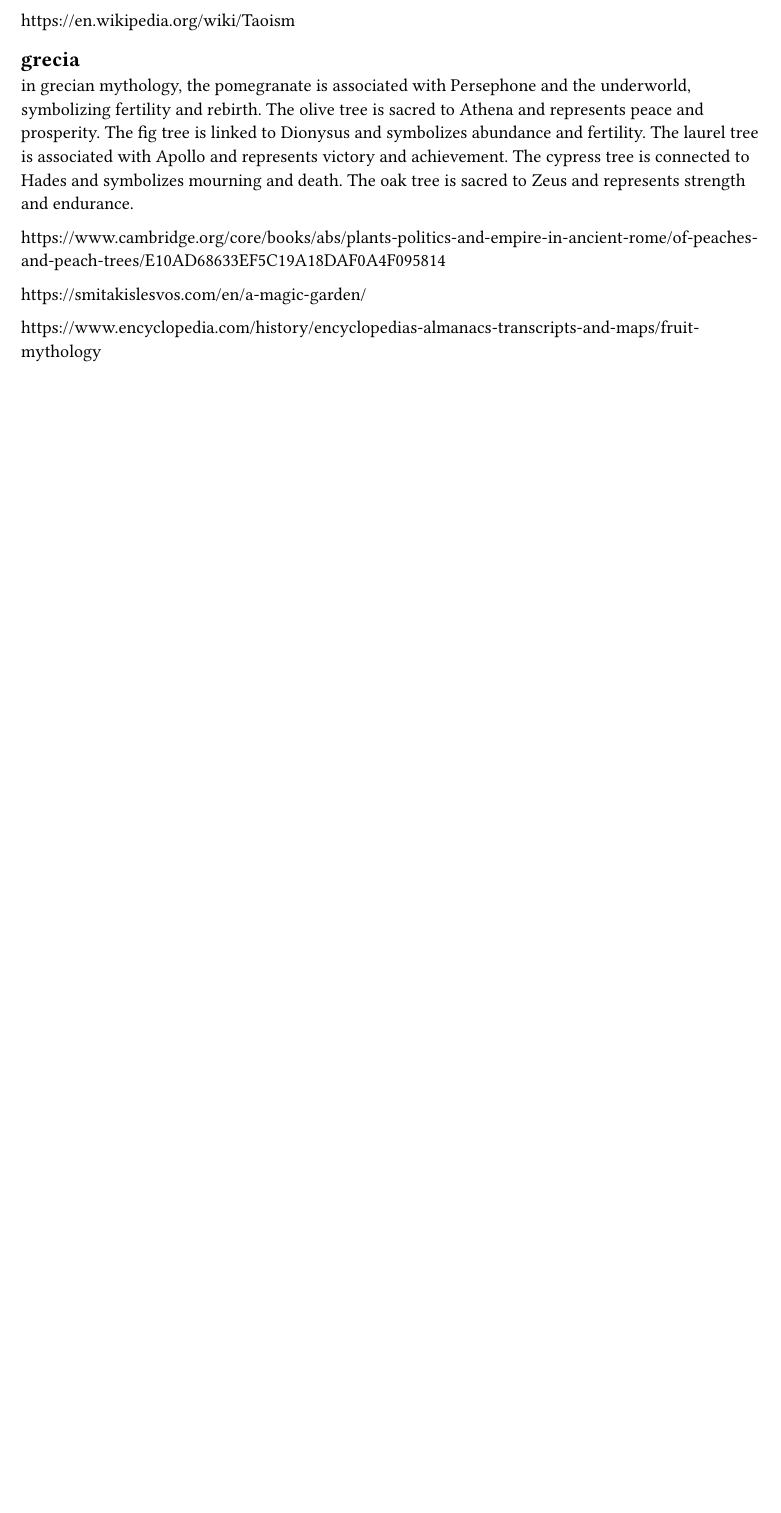
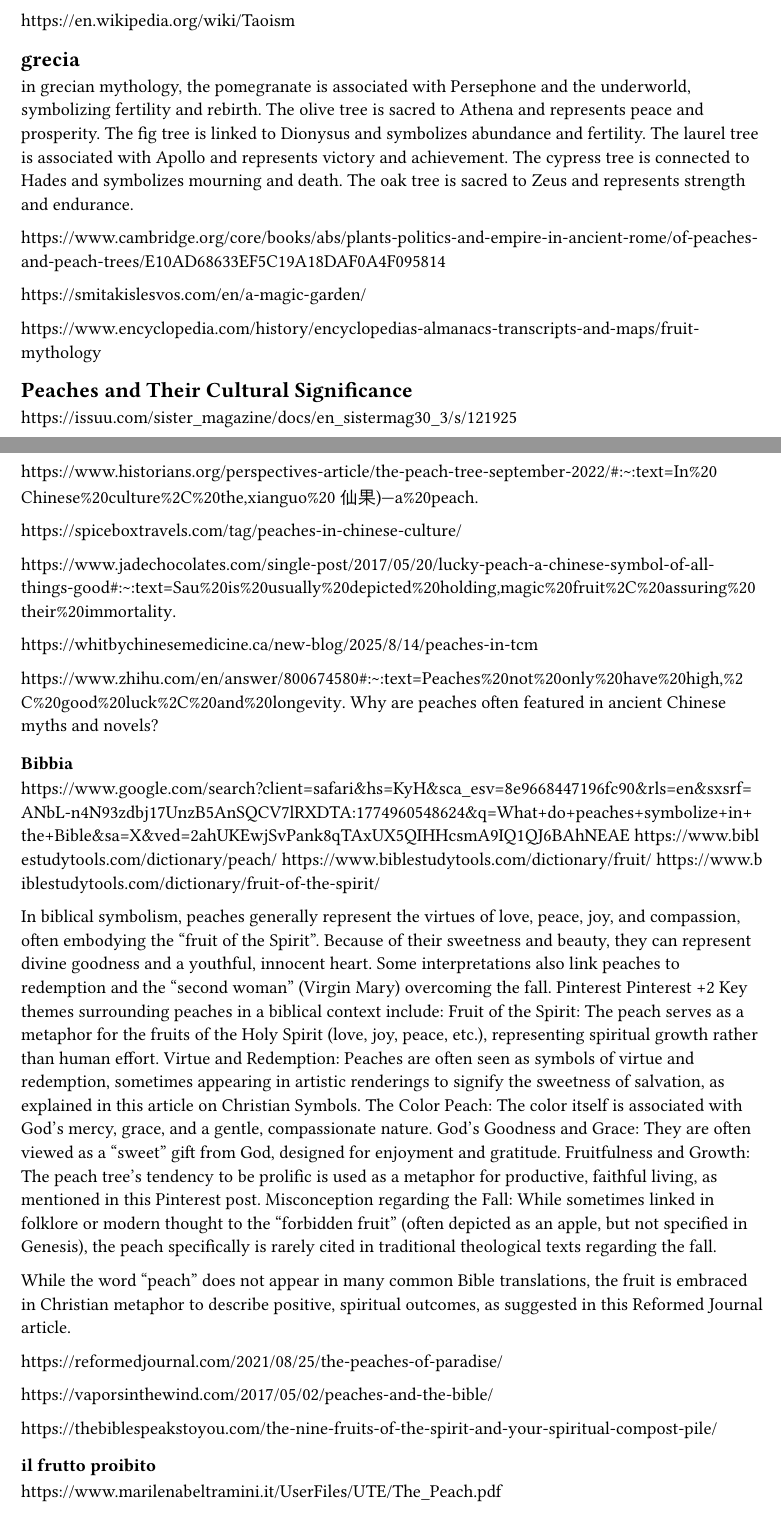
Before and after one commit to anmot/hort, a Typst document (peach.typ): part of page 3 of 3 before the commit and two parts of pages 3 and 4 of 4 after it, the two joined at a grey line, cut so that both start at the same text, the shorter picture padded with empty space. Compiled offline with Typst 0.15.

Commit message:
Update peach.typ

```diff
--- a/peach.typ
+++ b/peach.typ
@@ -135,3 +140,54 @@ https://smitakislesvos.com/en/a-magic-garden/
 
 
 https://www.encyclopedia.com/history/encyclopedias-almanacs-transcripts-and-maps/fruit-mythology
+
+
+
+== Peaches and Their Cultural Significance
+
+https://issuu.com/sister_magazine/docs/en_sistermag30_3/s/121925
+
+https://www.historians.org/perspectives-article/the-peach-tree-september-2022/#:~:text=In%20Chinese%20culture%2C%20the,xianguo%20仙果)—a%20peach.
+
+https://spiceboxtravels.com/tag/peaches-in-chinese-culture/
+
+https://www.jadechocolates.com/single-post/2017/05/20/lucky-peach-a-chinese-symbol-of-all-things-good#:~:text=Sau%20is%20usually%20depicted%20holding,magic%20fruit%2C%20assuring%20their%20immortality.
+
+https://whitbychinesemedicine.ca/new-blog/2025/8/14/peaches-in-tcm
+
+https://www.zhihu.com/en/answer/800674580#:~:text=Peaches%20not%20only%20have%20high,%2C%20good%20luck%2C%20and%20longevity.
+Why are peaches often featured in ancient Chinese myths and novels?
+
+
+=== Bibbia
+
+https://www.google.com/search?client=safari&hs=KyH&sca_esv=8e9668447196fc90&rls=en&sxsrf=ANbL-n4N93zdbj17UnzB5AnSQCV7lRXDTA:1774960548624&q=What+do+peaches+symbolize+in+the+Bible&sa=X&ved=2ahUKEwjSvPank8qTAxUX5QIHHcsmA9IQ1QJ6BAhNEAE
+https://www.biblestudytools.com/dictionary/peach/
+https://www.biblestudytools.com/dictionary/fruit/
+https://www.biblestudytools.com/dictionary/fruit-of-the-spirit/
+
+In biblical symbolism, peaches generally represent the virtues of love, peace, joy, and compassion, often embodying the "fruit of the Spirit". Because of their sweetness and beauty, they can represent divine goodness and a youthful, innocent heart. Some interpretations also link peaches to redemption and the "second woman" (Virgin Mary) overcoming the fall.
+Pinterest
+Pinterest
+ +2
+Key themes surrounding peaches in a biblical context include:
+Fruit of the Spirit: The peach serves as a metaphor for the fruits of the Holy Spirit (love, joy, peace, etc.), representing spiritual growth rather than human effort.
+Virtue and Redemption: Peaches are often seen as symbols of virtue and redemption, sometimes appearing in artistic renderings to signify the sweetness of salvation, as explained in this article on Christian Symbols.
+The Color Peach: The color itself is associated with God's mercy, grace, and a gentle, compassionate nature.
+God's Goodness and Grace: They are often viewed as a "sweet" gift from God, designed for enjoyment and gratitude.
+Fruitfulness and Growth: The peach tree's tendency to be prolific is used as a metaphor for productive, faithful living, as mentioned in this Pinterest post.
+Misconception regarding the Fall: While sometimes linked in folklore or modern thought to the "forbidden fruit" (often depicted as an apple, but not specified in Genesis), the peach specifically is rarely cited in traditional theological texts regarding the fall.
+
+While the word "peach" does not appear in many common Bible translations, the fruit is embraced in Christian metaphor to describe positive, spiritual outcomes, as suggested in this Reformed Journal article.
+
+
+https://reformedjournal.com/2021/08/25/the-peaches-of-paradise/
+
+https://vaporsinthewind.com/2017/05/02/peaches-and-the-bible/
+
+https://thebiblespeakstoyou.com/the-nine-fruits-of-the-spirit-and-your-spiritual-compost-pile/
+
+
+=== il frutto proibito
+
+https://www.marilenabeltramini.it/UserFiles/UTE/The_Peach.pdf
```
Also changed, not shown: peach.typ (5 more changed lines).
